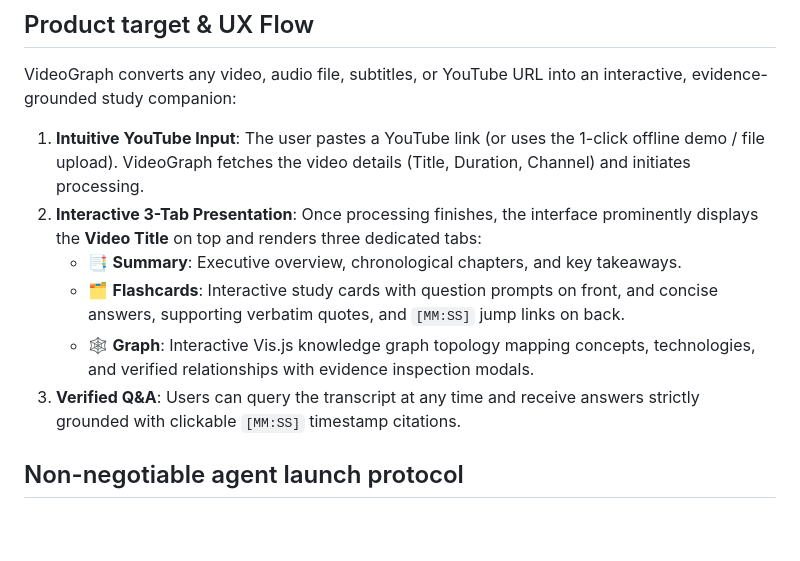
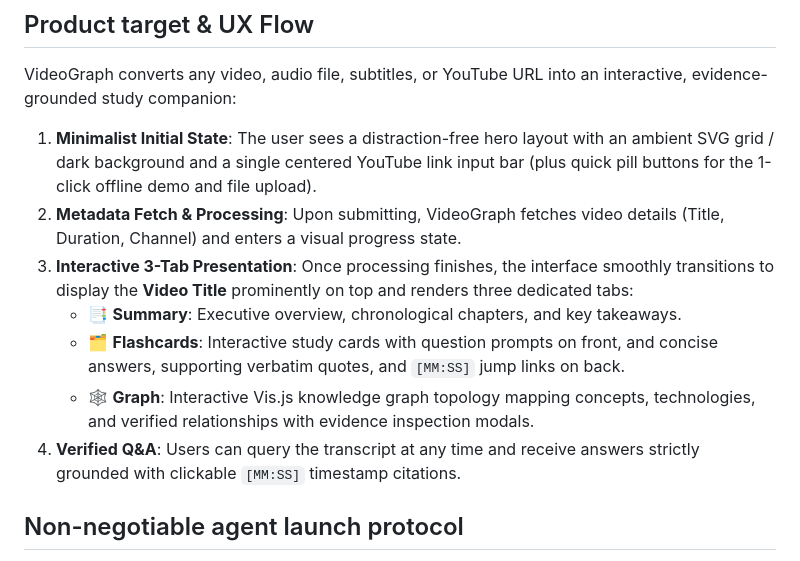
Before and after one commit to XVX-016/MLH_hackathon, a Markdown page: docs/TEAM_WORKFLOW.md, the part around the change. Rendered like a GitHub page; blank space fills up the shorter version.

```diff
--- a/docs/TEAM_WORKFLOW.md
+++ b/docs/TEAM_WORKFLOW.md
@@ -5,17 +5,20 @@
 VideoGraph converts any video, audio file, subtitles, or YouTube URL into an
 interactive, evidence-grounded study companion:
 
-1. **Intuitive YouTube Input**: The user pastes a YouTube link (or uses the 1-click
-   offline demo / file upload). VideoGraph fetches the video details (Title,
-   Duration, Channel) and initiates processing.
-2. **Interactive 3-Tab Presentation**: Once processing finishes, the interface
-   prominently displays the **Video Title** on top and renders three dedicated tabs:
+1. **Minimalist Initial State**: The user sees a distraction-free hero layout with an
+   ambient SVG grid / dark background and a single centered YouTube link input bar
+   (plus quick pill buttons for the 1-click offline demo and file upload).
+2. **Metadata Fetch & Processing**: Upon submitting, VideoGraph fetches video details
+   (Title, Duration, Channel) and enters a visual progress state.
+3. **Interactive 3-Tab Presentation**: Once processing finishes, the interface
+   smoothly transitions to display the **Video Title** prominently on top and renders
+   three dedicated tabs:
    - 📑 **Summary**: Executive overview, chronological chapters, and key takeaways.
    - 🗂️ **Flashcards**: Interactive study cards with question prompts on front, and
      concise answers, supporting verbatim quotes, and `[MM:SS]` jump links on back.
    - 🕸️ **Graph**: Interactive Vis.js knowledge graph topology mapping concepts,
      technologies, and verified relationships with evidence inspection modals.
-3. **Verified Q&A**: Users can query the transcript at any time and receive answers
+4. **Verified Q&A**: Users can query the transcript at any time and receive answers
    strictly grounded with clickable `[MM:SS]` timestamp citations.
 
 ## Non-negotiable agent launch protocol
```
Also changed, not shown: README.md (+15 -13 lines).
